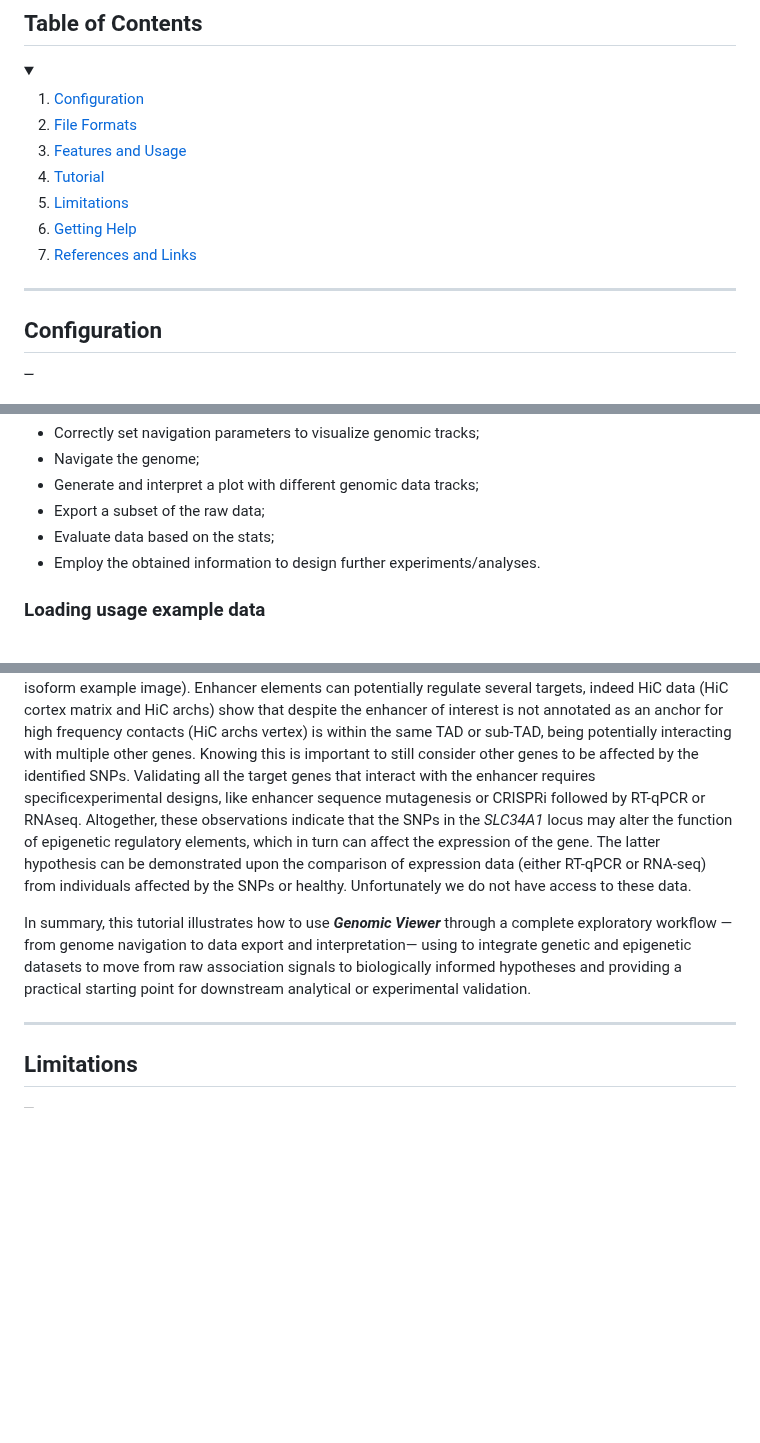
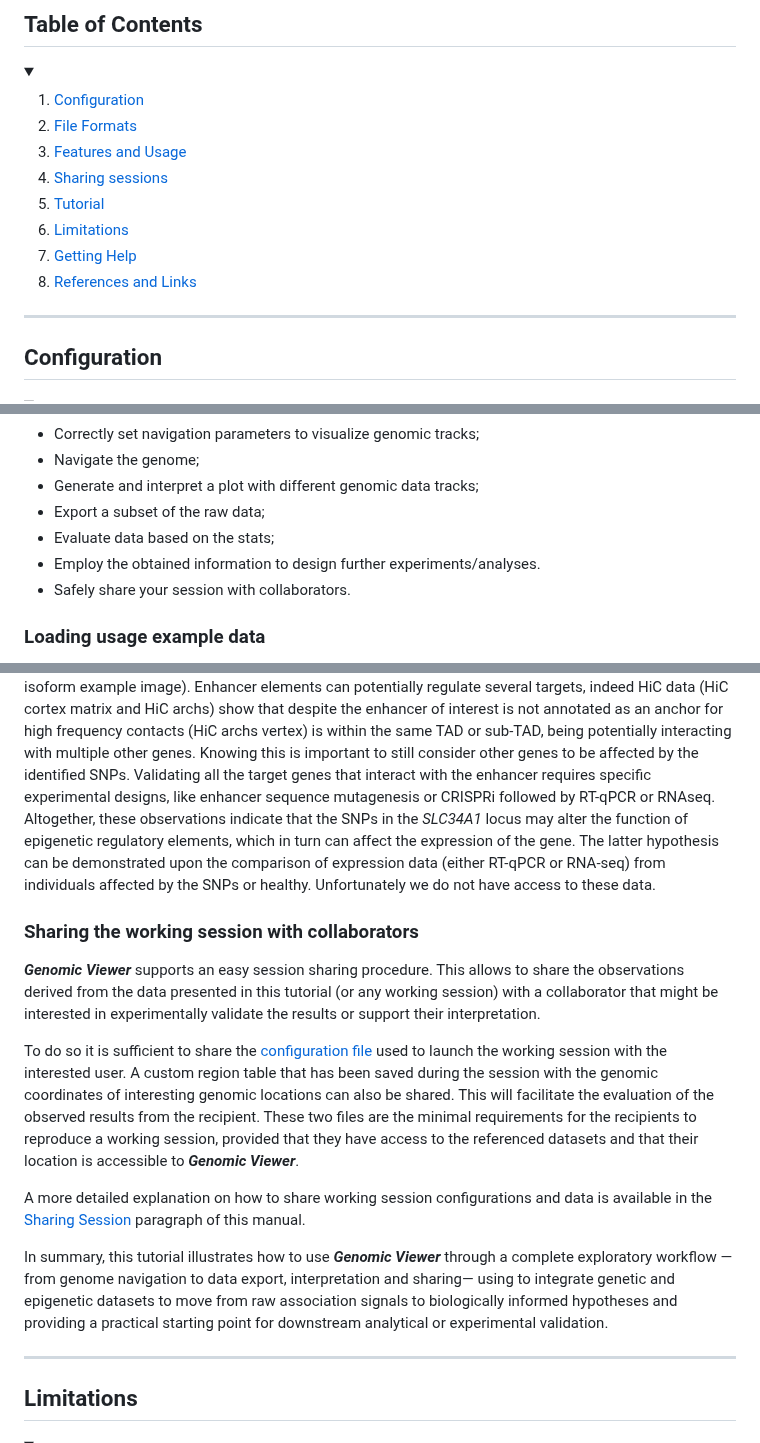
Before and after one commit to EuracBiomedicalResearch/genomic_viewer, a Markdown page: assets/genomicviewer-reference-manual.md, 3 parts joined by grey strips. Drawn GitHub-style; blank space fills up the shorter version.

```diff
--- a/assets/genomicviewer-reference-manual.md
+++ b/assets/genomicviewer-reference-manual.md
@@ -18,10 +18,11 @@ and analyzing genomic data hosted in a Docker container.
 1.  [Configuration](#configuration)
 2.  [File Formats](#file-formats)
 3.  [Features and Usage](#features-and-usage)
-4.  [Tutorial](#tutorial)
-5.  [Limitations](#limitations)
-6.  [Getting Help](#help)
-7.  [References and Links](#references-links)
+4.  [Sharing sessions](#sharing-sessions)
+5.  [Tutorial](#tutorial)
+6.  [Limitations](#limitations)
+7.  [Getting Help](#help)
+8.  [References and Links](#references-links)
 
 </details>
 
@@ -1164,6 +1251,7 @@ In this tutorial you will learn how to:
 - Export a subset of the raw data;
 - Evaluate data based on the stats;
 - Employ the obtained information to design further experiments/analyses.
+- Safely share your session with collaborators.
 
 ### Loading usage example data
 
@@ -1431,7 +1519,7 @@ despite the enhancer of interest is not annotated as an anchor for high
 frequency contacts (HiC archs vertex) is within the same TAD or sub-TAD, being
 potentially interacting with multiple other genes. Knowing this is important to
 still consider other genes to be affected by the identified SNPs. Validating all
-the target genes that interact with the enhancer requires specificexperimental
+the target genes that interact with the enhancer requires specific experimental
 designs, like enhancer sequence mutagenesis or CRISPRi followed by RT-qPCR or
 RNAseq.
 Altogether, these observations indicate that the SNPs in the *SLC34A1* locus may
@@ -1440,11 +1528,35 @@ the expression of the gene. The latter hypothesis can be demonstrated upon the
 comparison of expression data (either RT-qPCR or RNA-seq) from individuals
 affected by the SNPs or healthy. Unfortunately we do not have access to these data.
 
+
+### Sharing the working session with collaborators
+
+***Genomic Viewer*** supports an easy session sharing procedure. This allows to
+share the observations derived from the data presented in this tutorial (or
+any working session) with a collaborator that might be interested in experimentally
+validate the results or support their interpretation.
+
+To do so it is sufficient to share the [configuration file](#configuration) used
+to launch the working session with the interested user.
+A custom region table that has been saved during the session with the genomic
+coordinates of interesting genomic locations can also be shared. This will
+facilitate the evaluation of the observed results from the recipient.
+These two files are the minimal requirements for the recipients to reproduce a
+working session, provided that they have access to the referenced datasets and
+that their location is accessible to ***Genomic Viewer***.
+
+A more detailed explanation on how to share working session configurations and
+data is available in the [Sharing Session](#sharing-sessions) paragraph of this
+manual.
+
+
 In summary, this tutorial illustrates how to use ***Genomic Viewer*** through a
-complete exploratory workflow —from genome navigation to data export and
-interpretation— using to integrate genetic and epigenetic datasets to move from
-raw association signals to biologically informed hypotheses and providing a
+complete exploratory workflow —from genome navigation to data export,
+interpretation and sharing— using to integrate genetic and epigenetic datasets
+to move from raw association signals to biologically informed hypotheses and providing a
 practical starting point for downstream analytical or experimental validation.
+
+
 
 </details>
 </div>
```
Also changed, not shown: other parts of assets/genomicviewer-reference-manual.md (+86 -0 lines).
